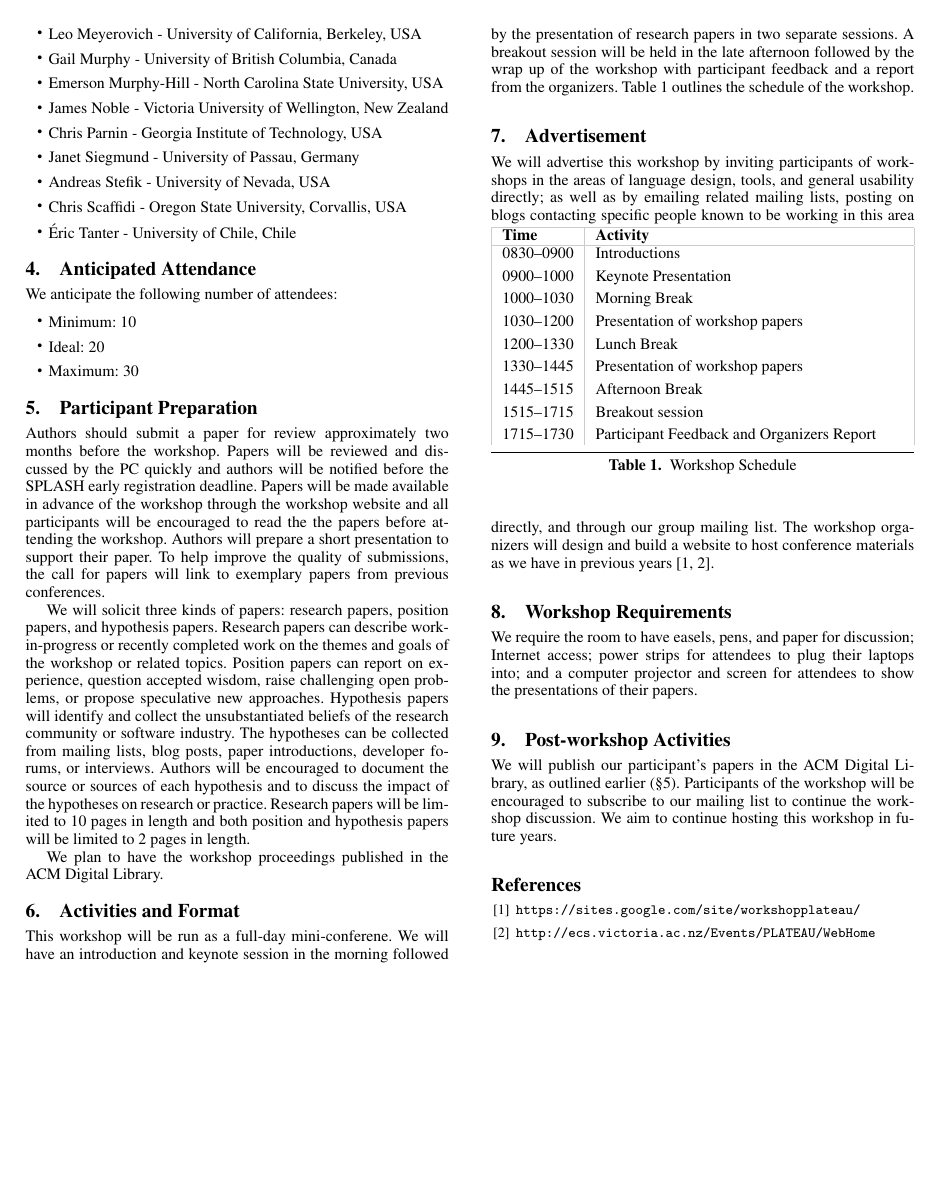
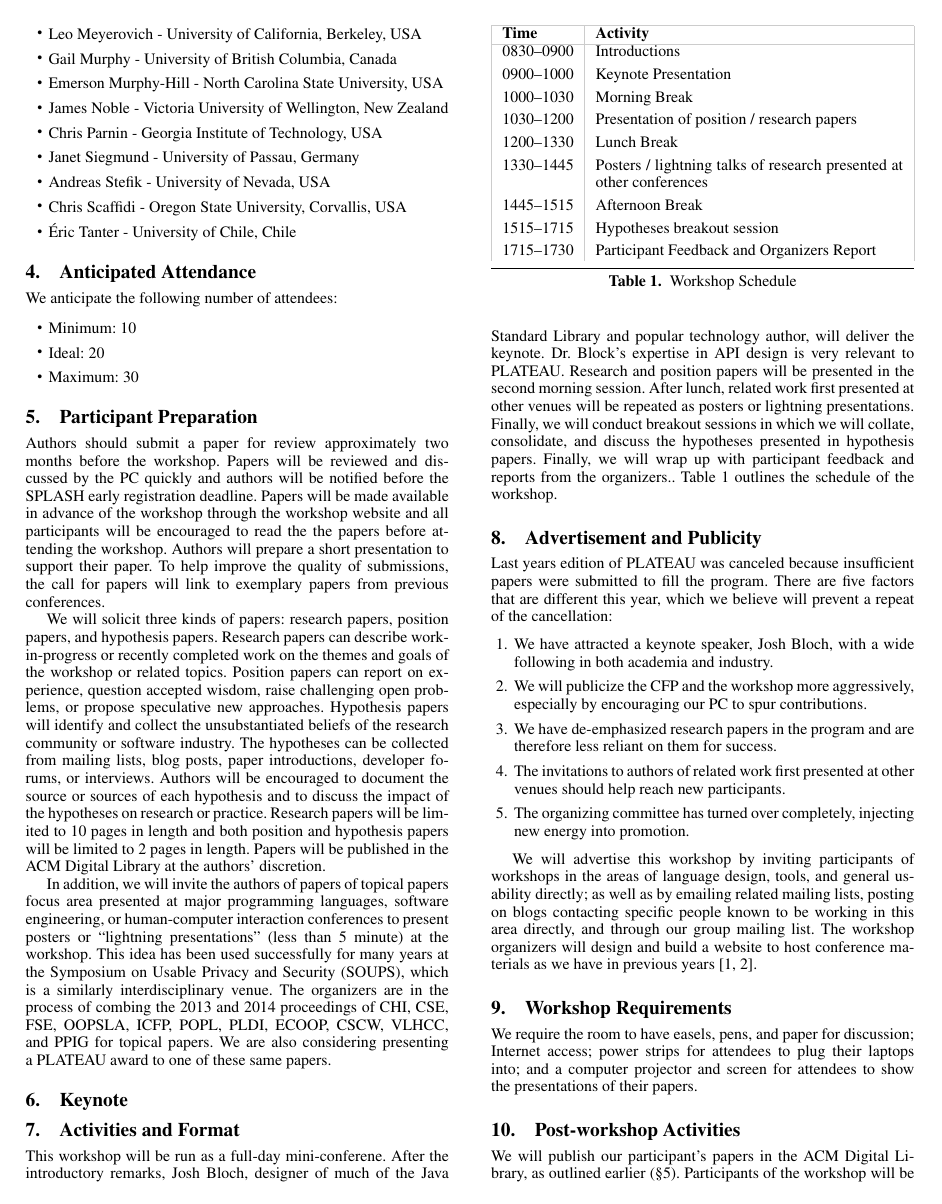
Before and after one commit to CaptainEmerson/plateau2009, a LaTeX paper (workshop_proposal/plateau2014.tex): page 2 of 2 before the commit and page 2 of 3 after it. Compiled offline with pdfLaTeX; a missing font is replaced by an installed copy or a similar font.

Commit message:
updated version of plateau 14 proposal for resubmission

```diff
--- a/workshop_proposal/plateau2014.tex
+++ b/workshop_proposal/plateau2014.tex
@@ -1,9 +1,10 @@
 \documentclass{sigplanconf}
 
+\usepackage[T1]{fontenc}
 \usepackage{ifthen}
 \usepackage{colortbl}
 \usepackage{tabularx}
-\usepackage{flushend}
+%\usepackage{flushend}
 \usepackage{url}
 
 \newboolean{hidecomments}
@@ -144,20 +145,14 @@ We anticipate the following number of attendees:
 
 Authors should submit a paper for review approximately two months before the workshop. Papers will be reviewed and discussed by the PC quickly and authors will be notified before the SPLASH early registration deadline. Papers will be made available in advance of the workshop through the workshop website and all participants will be encouraged to read the the papers before attending the workshop. Authors will prepare a short presentation to support their paper. To help improve the quality of submissions, the call for papers will link to exemplary papers from previous conferences.
 
-We will solicit three kinds of papers: research papers,  position papers, and hypothesis papers. Research papers can  describe work-in-progress or recently completed work on the themes and goals of the workshop or related topics. Position papers can report on experience, question accepted wisdom, raise challenging open problems, or propose speculative new approaches. Hypothesis papers will identify and collect the unsubstantiated beliefs of the research community or software industry. The hypotheses can be collected from mailing lists, blog posts, paper introductions,  developer forums, or interviews. Authors will be encouraged to document the source or sources of each hypothesis and to discuss the impact of the hypotheses on research or practice. Research papers will be limited to 10 pages in length and both position and hypothesis papers will be limited to 2 pages in length.
+We will solicit three kinds of papers: research papers,  position papers, and hypothesis papers. Research papers can  describe work-in-progress or recently completed work on the themes and goals of the workshop or related topics. Position papers can report on experience, question accepted wisdom, raise challenging open problems, or propose speculative new approaches. Hypothesis papers will identify and collect the unsubstantiated beliefs of the research community or software industry. The hypotheses can be collected from mailing lists, blog posts, paper introductions,  developer forums, or interviews. Authors will be encouraged to document the source or sources of each hypothesis and to discuss the impact of the hypotheses on research or practice. Research papers will be limited to 10 pages in length and both position and hypothesis papers will be limited to 2 pages in length. Papers will be published in the ACM Digital Library at the authors' discretion.
 
-We plan to have the workshop proceedings published in the ACM Digital Library.
+In addition, we will invite the authors of papers of topical papers focus area presented at major programming languages, software engineering, or human-computer interaction conferences to present posters or ``lightning presentations'' (less than 5 minute) at the workshop. This idea has been used successfully for many years at the Symposium on Usable Privacy and Security (SOUPS), which is a similarly interdisciplinary venue. The organizers are in the process of combing the 2013 and 2014 proceedings of CHI, CSE, FSE, OOPSLA, ICFP, POPL, PLDI, ECOOP, CSCW, VLHCC, and PPIG for topical papers. We are also considering presenting a PLATEAU award to one of these same papers.
 
-%\vfill\eject
+\section{Keynote}
 
 \section{Activities and Format}
-
-This workshop will be run as a full-day mini-conferene.  We
-will have an introduction and keynote session in the morning followed
-by the presentation of research papers in two separate sessions. A breakout session will be held in the late afternoon followed by the wrap up of the workshop with participant feedback and a report from the organizers. Table~\ref{tab:schedule} outlines the schedule of the workshop.
-
-
-\begin{table} [!htbp] % this puts tables exactly where you want them
+\begin{table} [!t] % this puts tables exactly where you want them
 \arrayrulecolor[gray]{0.8} %line color
 \begin{tabularx}{\columnwidth}{|l|X|}
 \hline
@@ -166,19 +161,29 @@ by the presentation of research papers in two separate sessions. A breakout sess
 0830--0900    & Introductions \vspace{1mm} \\
 0900--1000    & Keynote Presentation \vspace{1mm} \\
 1000--1030    & Morning Break~\vspace{1mm}\\
-1030--1200    & Presentation of workshop papers \vspace{1mm}\\
+1030--1200    & Presentation of position / research papers \vspace{1mm}\\
 1200--1330    & Lunch Break~\vspace{1mm}\\
-1330--1445   & Presentation of workshop papers \vspace{1mm}\\
+1330--1445    & Posters / lightning talks of research presented at other conferences\vspace{1mm}\\
 1445--1515    & Afternoon Break~\vspace{1mm}\\
-1515--1715    & Breakout session \vspace{1mm}\\
+1515--1715    & Hypotheses breakout session \vspace{1mm}\\
 1715--1730    & Participant Feedback and Organizers Report  \\
 \end{tabularx}
 \caption{Workshop Schedule}
 \label{tab:schedule}
 \end{table}
+This workshop will be run as a full-day mini-conferene.  After the introductory remarks, Josh Bloch, designer of much of the Java Standard Library and popular technology author, will deliver the keynote. Dr. Block's expertise in API design is very relevant to PLATEAU. Research and position papers will be presented in the second morning session. After lunch, related work first presented at other venues will be repeated as posters or lightning presentations. Finally, we will conduct breakout sessions in which we will collate, consolidate, and discuss the hypotheses presented in hypothesis papers. Finally, we will wrap up with participant feedback and reports from the organizers.. Table~\ref{tab:schedule} outlines the schedule of the workshop.
 
 
-\section{Advertisement}
+\section{Advertisement and Publicity}
+
+Last years edition of PLATEAU was canceled because insufficient papers were submitted to fill the program. There are five factors that are different this year, which we believe will prevent a repeat of the cancellation:
+\begin{enumerate}
+\item We have attracted a keynote speaker, Josh Bloch, with a wide following in both academia and industry.
+\item We will publicize the CFP and the workshop more aggressively, especially by encouraging our PC to spur contributions.
+\item We have de-emphasized research papers in the program and are therefore less reliant on them for success.
+\item The invitations to authors of related work first presented at other venues should help reach new participants.
+\item The organizing committee has turned over completely, injecting new energy into promotion.
+\end{enumerate}
 
 We will advertise this workshop by inviting participants of workshops
 in the areas of language design, tools, and general usability
```
